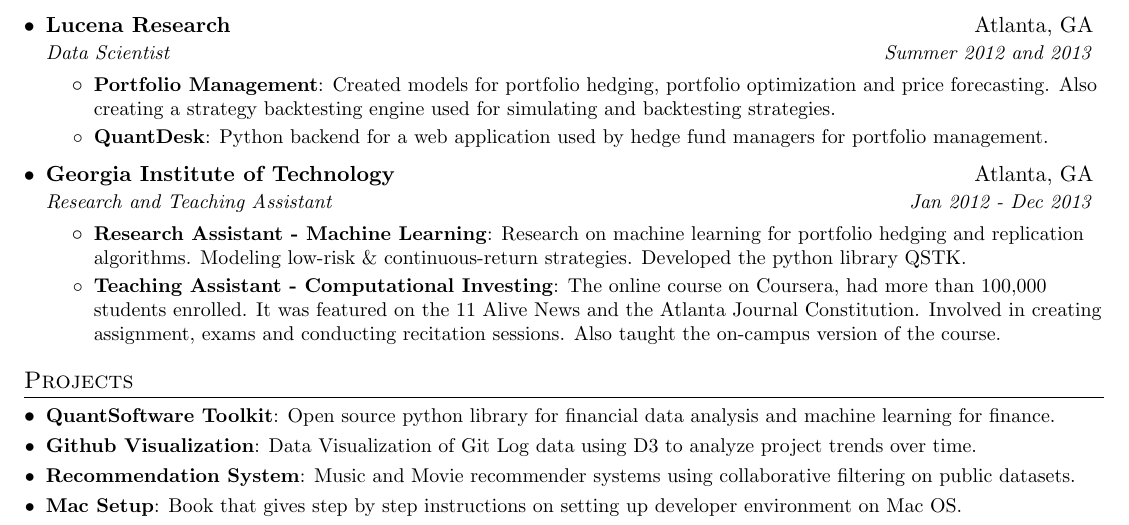
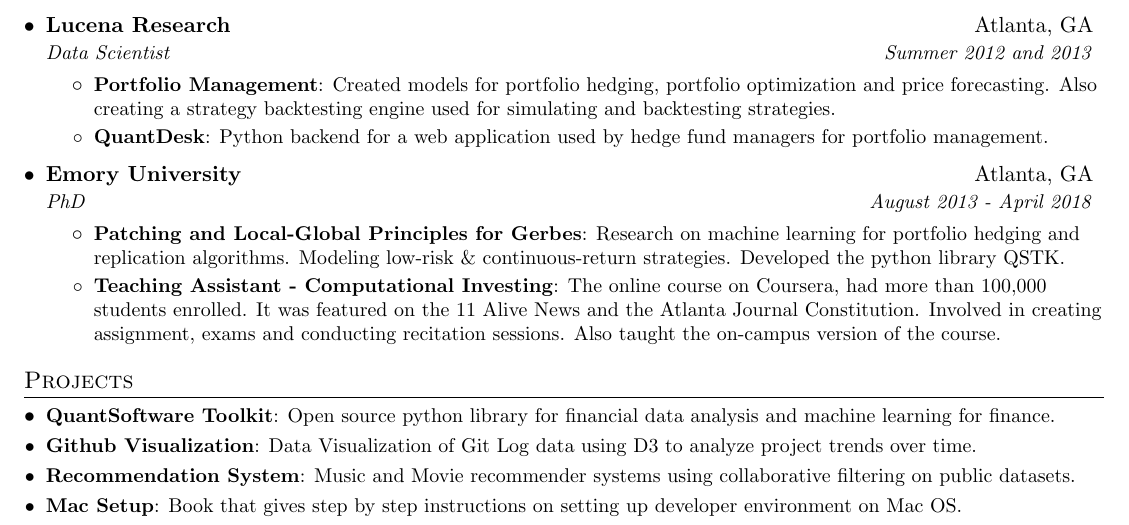
Before and after one commit to bastihaase/resume, a LaTeX document (main.tex): part of the page, cut so that both start at the same text. Compiled offline with pdfLaTeX.

Commit message:
added emory

```diff
--- a/main.tex
+++ b/main.tex
@@ -128,11 +128,11 @@
           {Python backend for a web application used by hedge fund managers for portfolio management.}
       \resumeItemListEnd
 
-    \resumeSubheading
-      {Georgia Institute of Technology}{Atlanta, GA}
-      {Research and Teaching Assistant}{Jan 2012 - Dec 2013}
+      \resumeSubheading
+      {Emory University}{Atlanta, GA}
+      {PhD}{August 2013 - April 2018}
       \resumeItemListStart
-        \resumeItem{Research Assistant - Machine Learning}
+        \resumeItem{Patching and Local-Global Principles for Gerbes}
           {Research on machine learning for portfolio hedging and replication algorithms. Modeling low-risk \& continuous-return strategies. Developed the python library QSTK.}
         \resumeItem{Teaching Assistant - Computational Investing}
           {The online course on Coursera, had more than 100,000 students enrolled. It was featured on the 11 Alive News and the Atlanta Journal Constitution. Involved in creating assignment, exams and conducting recitation sessions. Also taught the on-campus version of the course.}
```
